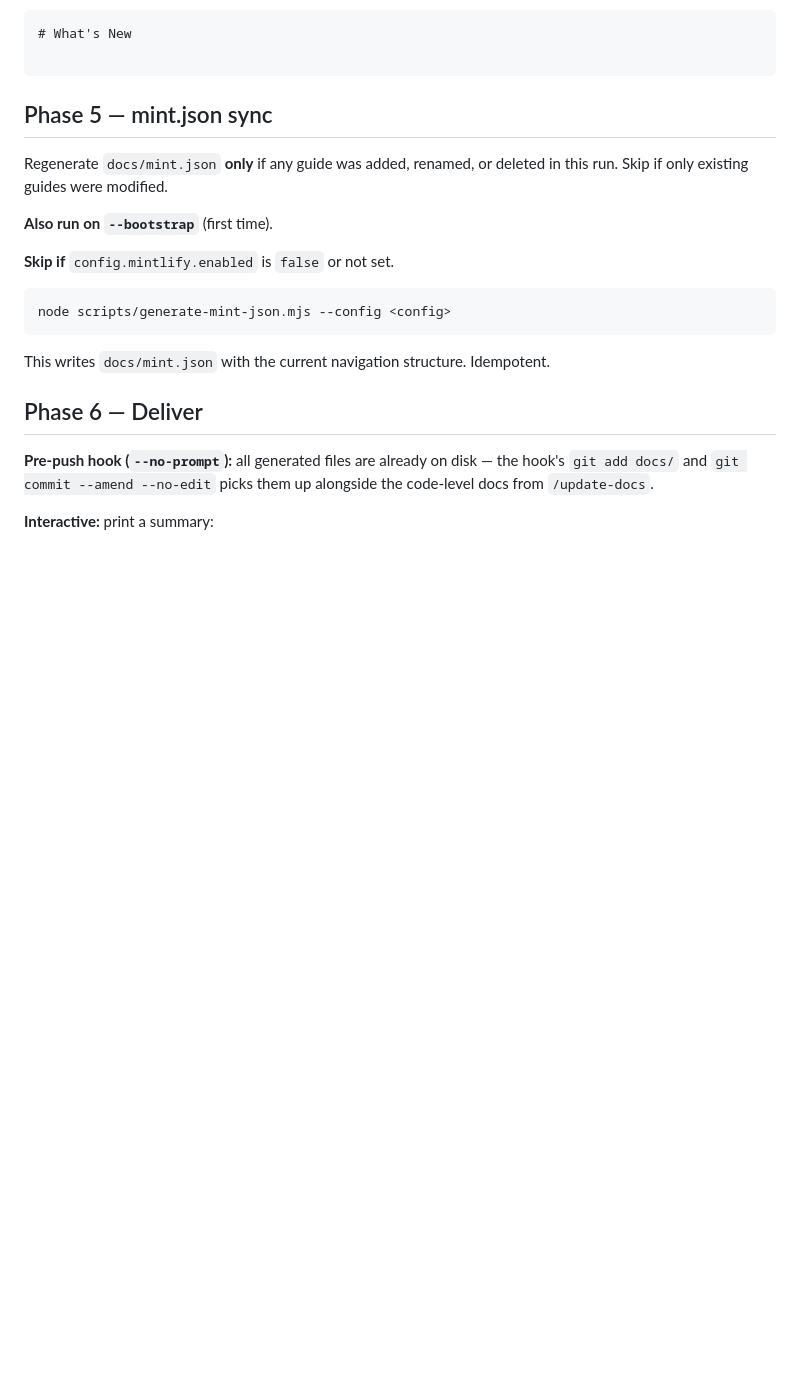
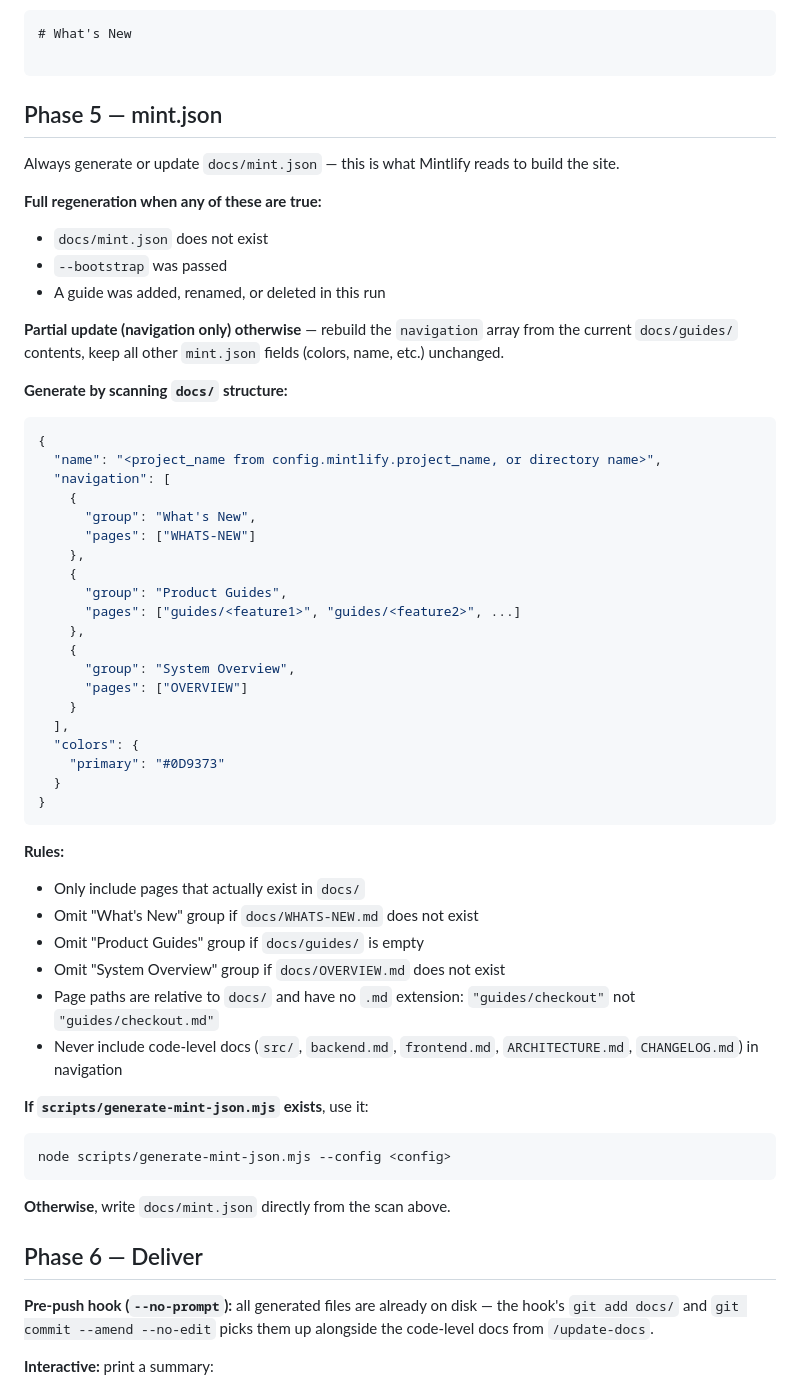
Before and after one commit to eSketchers/claude-blueprint, a Markdown page: .claude/commands/update-product-docs.md, the part around the change. Drawn GitHub-style; blank space fills up the shorter version.

Commit message:
feat(docs): update-product-docs always generates mint.json, no mintlify.enabled gate

````diff
--- a/.claude/commands/update-product-docs.md
+++ b/.claude/commands/update-product-docs.md
@@ -148,19 +148,56 @@ Append one plain-language entry to `docs/WHATS-NEW.md`.
 
 ```
 
-## Phase 5 — mint.json sync
+## Phase 5 — mint.json
 
-Regenerate `docs/mint.json` **only** if any guide was added, renamed, or deleted in this run. Skip if only existing guides were modified.
+Always generate or update `docs/mint.json` — this is what Mintlify reads to build the site.
 
-**Also run on `--bootstrap`** (first time).
+**Full regeneration when any of these are true:**
+- `docs/mint.json` does not exist
+- `--bootstrap` was passed
+- A guide was added, renamed, or deleted in this run
 
-**Skip if** `config.mintlify.enabled` is `false` or not set.
+**Partial update (navigation only) otherwise** — rebuild the `navigation` array from the current `docs/guides/` contents, keep all other `mint.json` fields (colors, name, etc.) unchanged.
 
+**Generate by scanning `docs/` structure:**
+
+```json
+{
+  "name": "<project_name from config.mintlify.project_name, or directory name>",
+  "navigation": [
+    {
+      "group": "What's New",
+      "pages": ["WHATS-NEW"]
+    },
+    {
+      "group": "Product Guides",
+      "pages": ["guides/<feature1>", "guides/<feature2>", ...]
+    },
+    {
+      "group": "System Overview",
+      "pages": ["OVERVIEW"]
+    }
+  ],
+  "colors": {
+    "primary": "#0D9373"
+  }
+}
+```
+
+**Rules:**
+- Only include pages that actually exist in `docs/`
+- Omit "What's New" group if `docs/WHATS-NEW.md` does not exist
+- Omit "Product Guides" group if `docs/guides/` is empty
+- Omit "System Overview" group if `docs/OVERVIEW.md` does not exist
+- Page paths are relative to `docs/` and have no `.md` extension: `"guides/checkout"` not `"guides/checkout.md"`
+- Never include code-level docs (`src/`, `backend.md`, `frontend.md`, `ARCHITECTURE.md`, `CHANGELOG.md`) in navigation
+
+**If `scripts/generate-mint-json.mjs` exists**, use it:
 ```bash
 node scripts/generate-mint-json.mjs --config <config>
 ```
 
-This writes `docs/mint.json` with the current navigation structure. Idempotent.
+**Otherwise**, write `docs/mint.json` directly from the scan above.
 
 ## Phase 6 — Deliver
 
````
